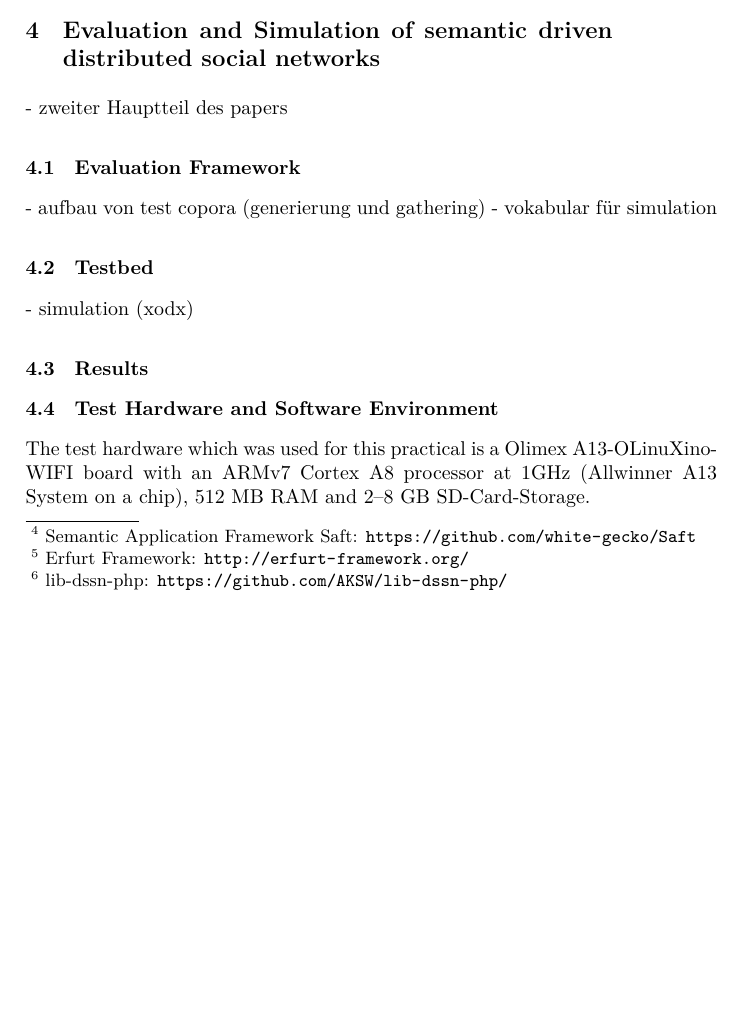
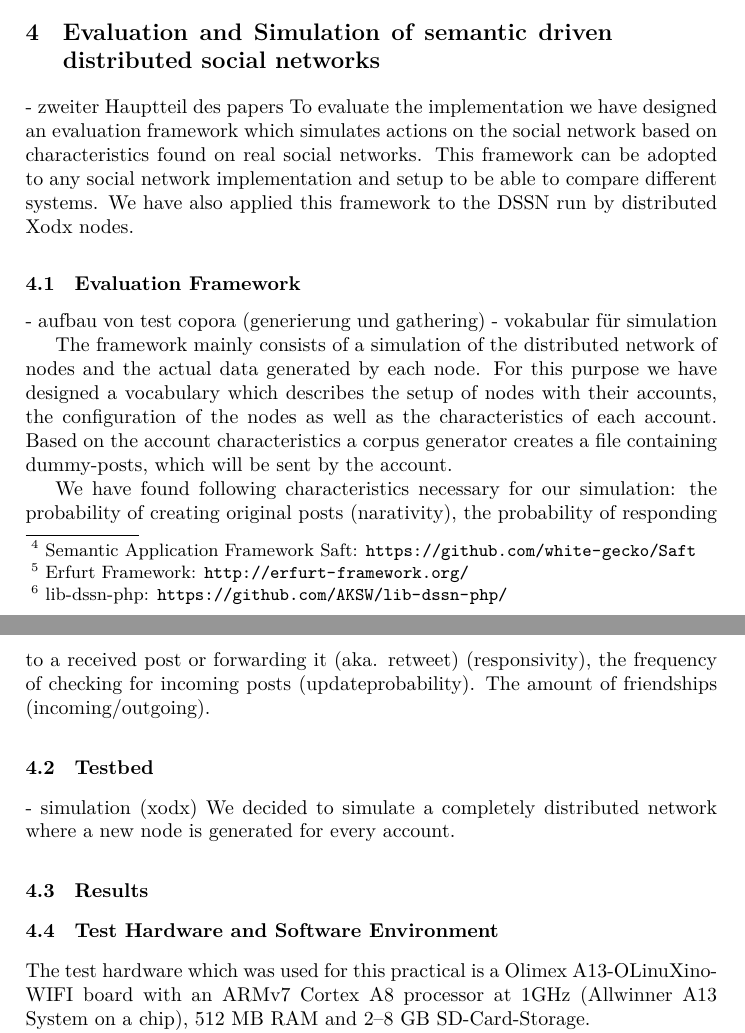
Before and after one commit to white-gecko/xodx-paper-2014, a LaTeX paper (report.tex): part of page 3 of 5 before the commit and two parts of pages 3 and 4 of 5 after it, the two joined at a grey line, cut so that both start at the same text, the shorter picture padded with empty space. Compiled offline with XeLaTeX.

Commit message:
Add some more notes to report

```diff
--- a/report.tex
+++ b/report.tex
@@ -94,13 +94,27 @@ PHP is used as programming language because Xodx makes highly use of the Erfurt
 \section{Evaluation and Simulation of semantic driven distributed social networks}
 
 - zweiter Hauptteil des papers
+To evaluate the implementation we have designed an evaluation framework which simulates actions on the social network based on characteristics found on real social networks.
+This framework can be adopted to any social network implementation and setup to be able to compare different systems.
+We have also applied this framework to the DSSN run by distributed Xodx nodes.
+
 
 \subsection{Evaluation Framework}
 - aufbau von test copora (generierung und gathering)
 - vokabular für simulation
 
+The framework mainly consists of a simulation of the distributed network of nodes and the actual data generated by each node.
+For this purpose we have designed a vocabulary which describes the setup of nodes with their accounts, the configuration of the nodes as well as the characteristics of each account.
+Based on the account characteristics a corpus generator creates a file containing dummy-posts, which will be sent by the account.
+
+
+We have found following characteristics necessary for our simulation:
+the probability of creating original posts (narativity), the probability of responding to a received post or forwarding it (aka. retweet) (responsivity), the frequency of checking for incoming posts (updateprobability).
+The amount of friendships (incoming/outgoing).
+
 \subsection{Testbed}
 - simulation (xodx)
+We decided to simulate a completely distributed network where a new node is generated for every account.
 
 \subsection{Results}
 
```
